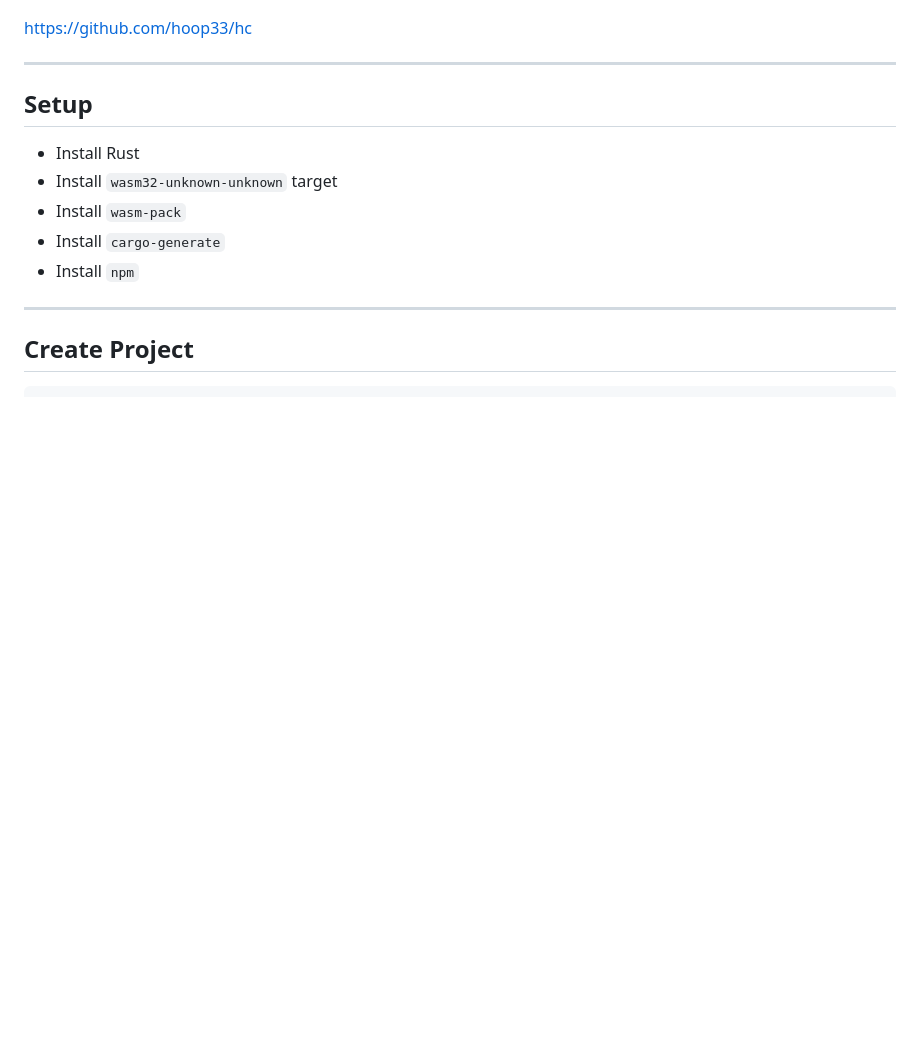
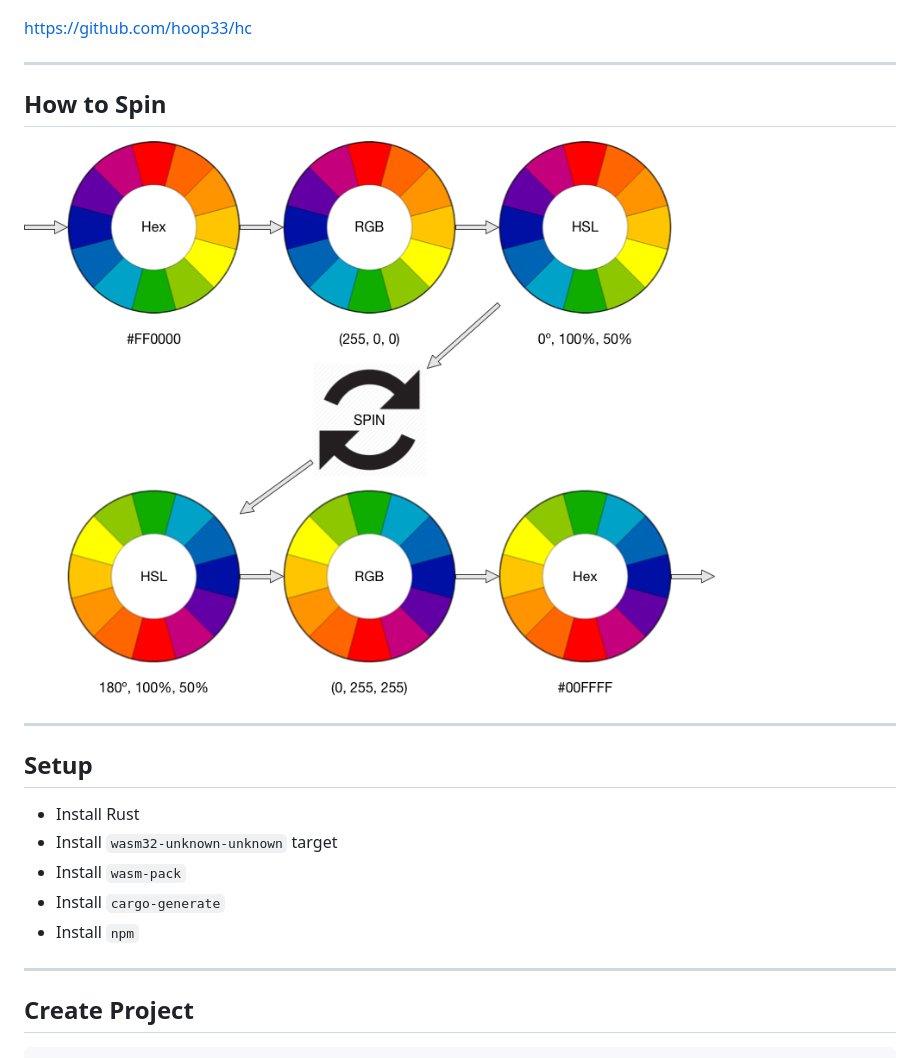
Before and after one commit to hoop33/cotb_wasm, a Markdown page: webassembly.md, the part around the change. GitHub-like rendering; pictures changed too: images/spin.png (added); blank space fills up the shorter version.

Commit message:
Add how to spin

```diff
--- a/webassembly.md
+++ b/webassembly.md
@@ -211,6 +211,12 @@ rhs.addEventListener('change', adder);
 ![inline](./images/colors.png)
 
 https://github.com/hoop33/hc
+
+---
+
+## How to Spin
+
+![inline](./images/spin.png)
 
 ---
 
```
